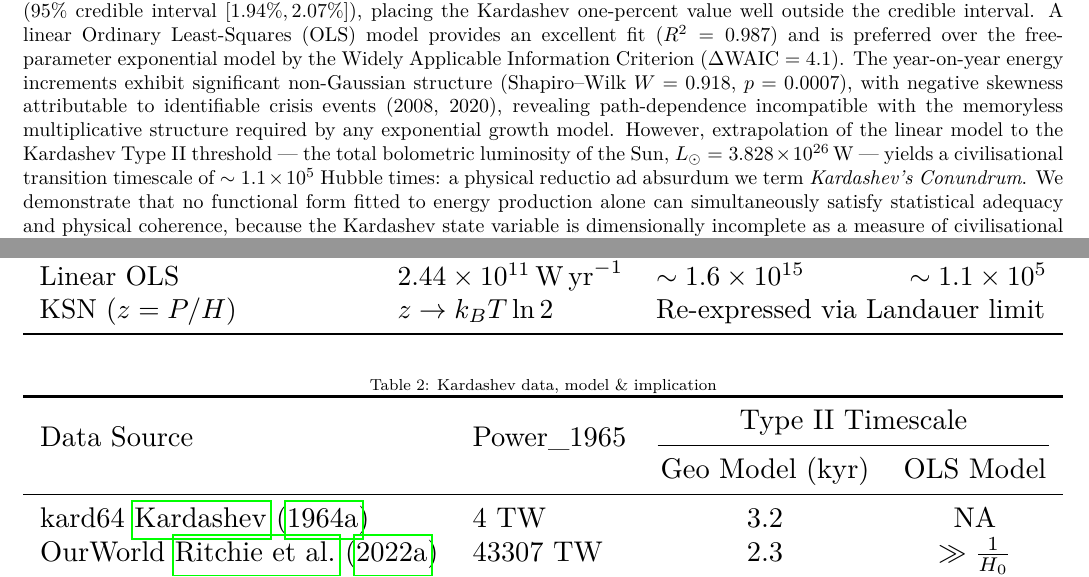
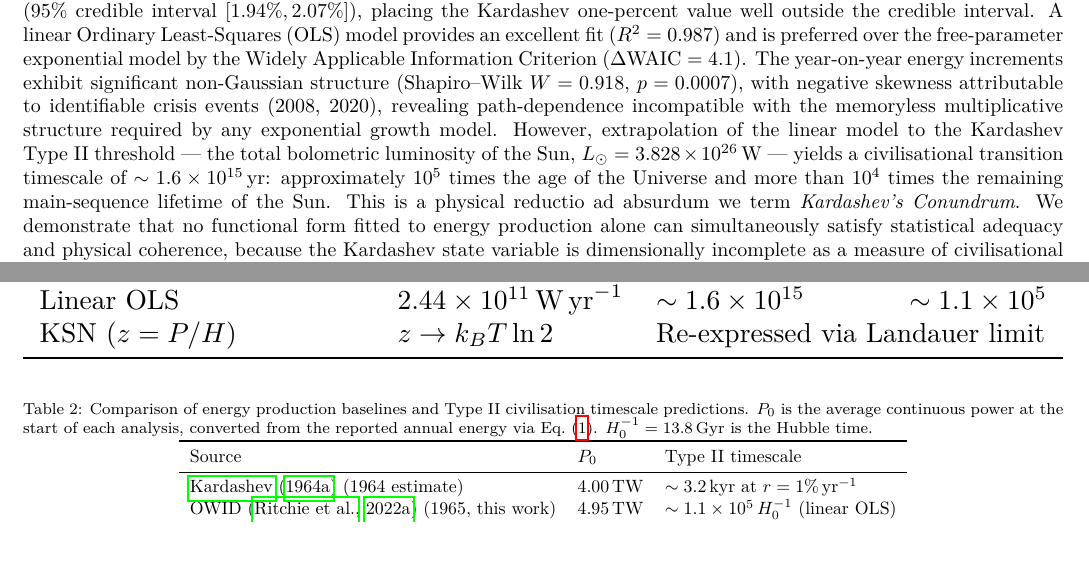
Before and after one commit to sebaguro/KSN_paper_I, a LaTeX paper (astroblock.tex): two parts of pages 1 and 6 of 8, joined at a grey line, cut so that both start at the same text, the shorter picture padded with empty space. Compiled offline with pdfLaTeX.

Commit message:
Updates from Overleaf

```diff
--- a/astroblock.tex
+++ b/astroblock.tex
@@ -81,9 +81,12 @@ multiplicative structure required by any exponential growth model.
 However, extrapolation of the linear model to the Kardashev Type~II
 threshold --- the total bolometric luminosity of the Sun,
 $L_\odot = 3.828 \times 10^{26}\,\mathrm{W}$ --- yields a
-civilisational transition timescale of $\sim 1.1 \times 10^{5}$
-Hubble times: a physical reductio ad absurdum we term
-\textit{Kardashev's Conundrum}. We demonstrate that no functional
+civilisational transition timescale of $\sim 1.6 \times
+10^{15}$\,yr: approximately $10^5$ times the age of the Universe
+and more than $10^4$ times the remaining main-sequence lifetime
+of the Sun. This is a physical reductio ad absurdum we term
+\textit{Kardashev's Conundrum}.
+ We demonstrate that no functional
 form fitted to energy production alone can simultaneously satisfy
 statistical adequacy and physical coherence, because the Kardashev
 state variable is dimensionally incomplete as a measure of
@@ -698,19 +701,39 @@ memoryless property is therefore not just a mathematical abstraction: it is a
 testable claim about the generative process, and the evidence is against it.
 
 
+%\begin{table*}[t]
+%\centering
+%\caption{Kardashev data, model \& implication}
+%\label{kard_comp}
+%\begin{adjustbox}{width=\textwidth,center}
+%\begin{tabular}{l l c c}
+%\toprule
+%\multirow{2}{*}{Data Source} & \multirow{2}{*}{$Power_{1965}$} & \multicolumn{2}{c}{Type II Timescale} \\
+%\cmidrule(lr){3-4}
+%                             &                       & Geo Model (kyr) & OLS Model         \\
+%\midrule
+%kard64 \cite{kar64} & 4 TW                   & 3.2             & NA \\
+%OurWorld \cite{owidenergy} & 43307 TW            & 2.3             & $\gg %\frac{1}{H_{0}}$ \\
+%\bottomrule
+%\end{tabular}
+%\end{adjustbox}
+%\end{table*}
+
 \begin{table*}[t]
 \centering
-\caption{Kardashev data, model \& implication}
+\caption{Comparison of energy production baselines and Type~II
+civilisation timescale predictions. $P_0$ is the average
+continuous power at the start of each analysis, converted from
+the reported annual energy via Eq.~(\ref{eq:conversion}).
+$H_0^{-1} = 13.8\,\mathrm{Gyr}$ is the Hubble time.}
 \label{kard_comp}
-\begin{adjustbox}{width=\textwidth,center}
-\begin{tabular}{l l c c}
+\begin{adjustbox}{width=0.7\textwidth,center}
+\begin{tabular}{lll}
 \toprule
-\multirow{2}{*}{Data Source} & \multirow{2}{*}{\textrm{Power\_{1965}}} & \multicolumn{2}{c}{Type II Timescale} \\
-\cmidrule(lr){3-4}
-                             &                       & Geo Model (kyr) & OLS Model         \\
+Source & $P_0$ & Type~II timescale \\
 \midrule
-kard64 \cite{kar64} & 4 TW                   & 3.2             & NA \\
-OurWorld \cite{owidenergy} & 43307 TW            & 2.3             & $\gg \frac{1}{H_{0}}$ \\
+\citet{kar64} (1964 estimate) & $4.00\,\mathrm{TW}$ & $\sim 3.2\,\mathrm{kyr}$ at $r=1\%\,\mathrm{yr}^{-1}$ \\
+OWID \citep{owidenergy} (1965, this work) & $4.95\,\mathrm{TW}$ & $\sim 1.1 \times 10^5\,H_0^{-1}$ (linear OLS) \\
 \bottomrule
 \end{tabular}
 \end{adjustbox}
```
Also changed, not shown: astroblock.tex (13 more changed lines).
